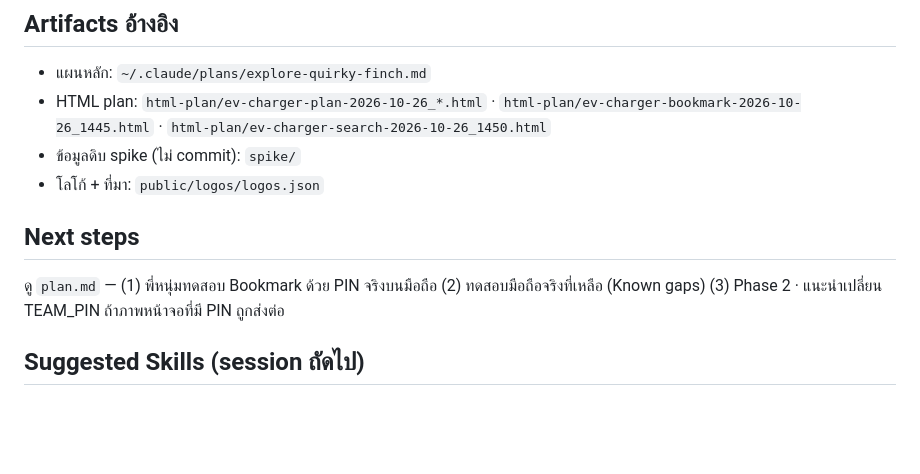
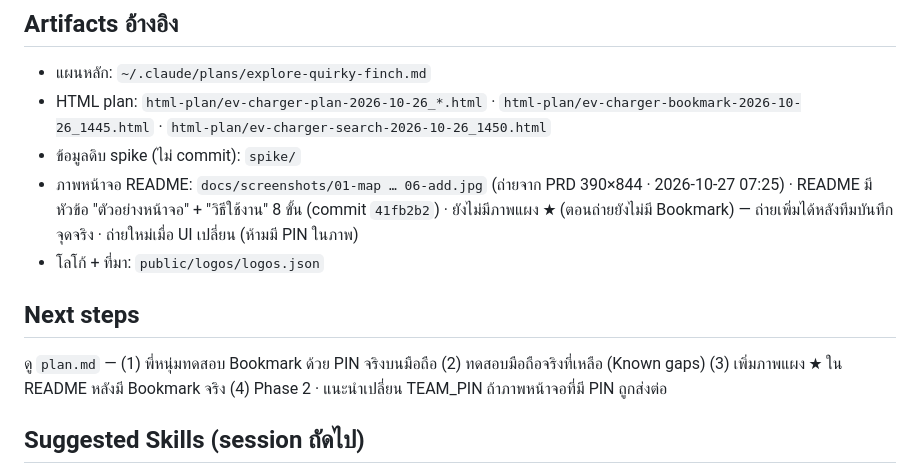
Before and after one commit to thana19/plugmap-th, a Markdown page: handoff.md, the part around one of its changes. Drawn GitHub-style; blank space fills up the shorter version.

Commit message:
docs: handoff (README screenshots)
Co-Authored-By: Claude Opus 5.5 <noreply@anthropic.com>

```diff
--- a/handoff.md
+++ b/handoff.md
@@ -71,11 +71,12 @@ MVP + Hub filter + Bookmark + ค้นหา + ซูมไปที่ Hub/boo
 - แผนหลัก: `~/.claude/plans/explore-quirky-finch.md`
 - HTML plan: `html-plan/ev-charger-plan-2026-10-26_*.html` · `html-plan/ev-charger-bookmark-2026-10-26_1445.html` · `html-plan/ev-charger-search-2026-10-26_1450.html`
 - ข้อมูลดิบ spike (ไม่ commit): `spike/`
+- ภาพหน้าจอ README: `docs/screenshots/01-map … 06-add.jpg` (ถ่ายจาก PRD 390×844 · 2026-10-27 07:25) · README มีหัวข้อ "ตัวอย่างหน้าจอ" + "วิธีใช้งาน" 8 ขั้น (commit `41fb2b2`) · ยังไม่มีภาพแผง ★ (ตอนถ่ายยังไม่มี Bookmark) — ถ่ายเพิ่มได้หลังทีมบันทึกจุดจริง · ถ่ายใหม่เมื่อ UI เปลี่ยน (ห้ามมี PIN ในภาพ)
 - โลโก้ + ที่มา: `public/logos/logos.json`
 
 ## Next steps
 
-ดู `plan.md` — (1) พี่หนุ่มทดสอบ Bookmark ด้วย PIN จริงบนมือถือ (2) ทดสอบมือถือจริงที่เหลือ (Known gaps) (3) Phase 2 · แนะนำเปลี่ยน TEAM_PIN ถ้าภาพหน้าจอที่มี PIN ถูกส่งต่อ
+ดู `plan.md` — (1) พี่หนุ่มทดสอบ Bookmark ด้วย PIN จริงบนมือถือ (2) ทดสอบมือถือจริงที่เหลือ (Known gaps) (3) เพิ่มภาพแผง ★ ใน README หลังมี Bookmark จริง (4) Phase 2 · แนะนำเปลี่ยน TEAM_PIN ถ้าภาพหน้าจอที่มี PIN ถูกส่งต่อ
 
 ## Suggested Skills (session ถัดไป)
 
```
Also changed, not shown: other parts of handoff.md (+1 -1 lines).
